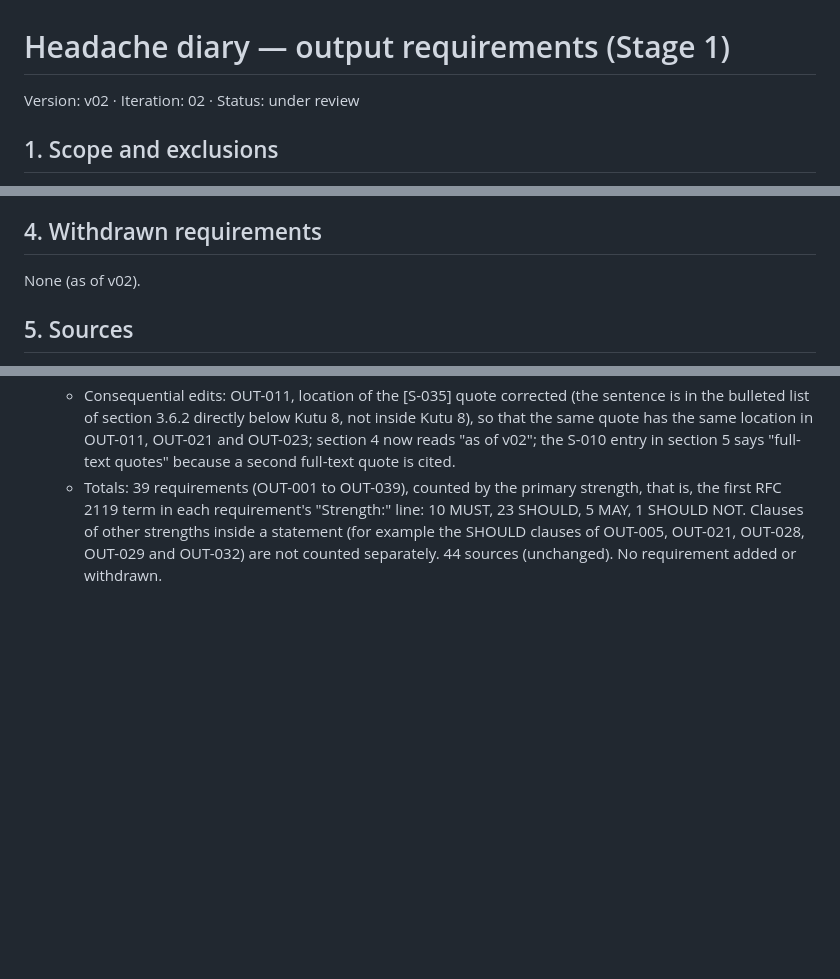
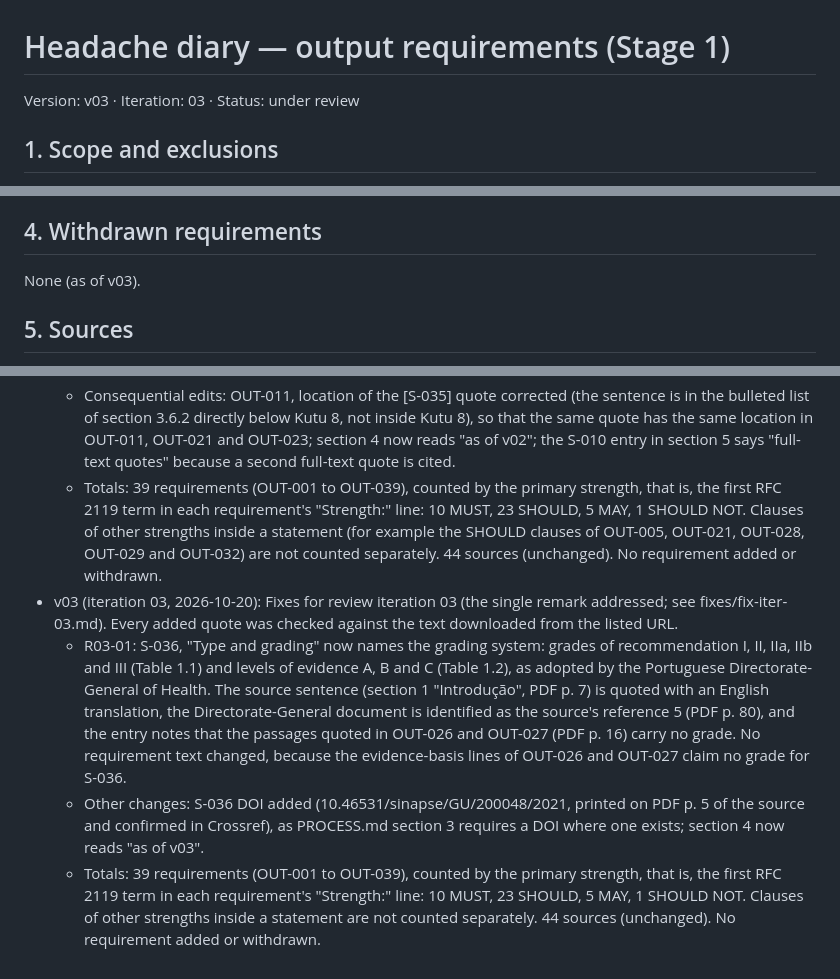
Before and after one commit to pomid0rko0/headache-diary, a Markdown page: docs/stage1-output-requirements/OUTPUT_REQUIREMENTS.md, 3 parts joined by grey strips. Drawn GitHub-style; blank space fills up the shorter version.

Commit message:
Stage 1 / iter 03: fix (v03)
Fixer addressed the single remark of review 03 (1 fixed, 0 declined):
S-036 now names its grading system (DGS grades I-III, levels A-C).
Other change: added S-036 DOI. No requirement text changed.
Totals: 39 requirements (10 MUST, 23 SHOULD, 5 MAY, 1 SHOULD NOT).

Co-Authored-By: Claude Opus 5.5 <noreply@anthropic.com>
Claude-Session: https://claude.ai/code/session_011YzdUc55boc5VBBLvHGKSi

```diff
--- a/docs/stage1-output-requirements/OUTPUT_REQUIREMENTS.md
+++ b/docs/stage1-output-requirements/OUTPUT_REQUIREMENTS.md
@@ -1,5 +1,5 @@
 # Headache diary — output requirements (Stage 1)
-Version: v02 · Iteration: 02 · Status: under review
+Version: v03 · Iteration: 03 · Status: under review
 
 ## 1. Scope and exclusions
 
@@ -543,7 +543,7 @@ Requirements are grouped by topic. RFC 2119 words are used (MUST, SHOULD, MAY, S
 
 ## 4. Withdrawn requirements
 
-None (as of v02).
+None (as of v03).
 
 ## 5. Sources
 
@@ -654,3 +654,7 @@ Known gaps after v00:
   - R02-02: the counting rule in the v01 totals corrected to the primary strength in each requirement's "Strength:" line (bracketed note in the v01 entry); the same rule is used below.
   - Consequential edits: OUT-011, location of the [S-035] quote corrected (the sentence is in the bulleted list of section 3.6.2 directly below Kutu 8, not inside Kutu 8), so that the same quote has the same location in OUT-011, OUT-021 and OUT-023; section 4 now reads "as of v02"; the S-010 entry in section 5 says "full-text quotes" because a second full-text quote is cited.
   - Totals: 39 requirements (OUT-001 to OUT-039), counted by the primary strength, that is, the first RFC 2119 term in each requirement's "Strength:" line: 10 MUST, 23 SHOULD, 5 MAY, 1 SHOULD NOT. Clauses of other strengths inside a statement (for example the SHOULD clauses of OUT-005, OUT-021, OUT-028, OUT-029 and OUT-032) are not counted separately. 44 sources (unchanged). No requirement added or withdrawn.
+- v03 (iteration 03, 2026-10-20): Fixes for review iteration 03 (the single remark addressed; see fixes/fix-iter-03.md). Every added quote was checked against the text downloaded from the listed URL.
+  - R03-01: S-036, "Type and grading" now names the grading system: grades of recommendation I, II, IIa, IIb and III (Table 1.1) and levels of evidence A, B and C (Table 1.2), as adopted by the Portuguese Directorate-General of Health. The source sentence (section 1 "Introdução", PDF p. 7) is quoted with an English translation, the Directorate-General document is identified as the source's reference 5 (PDF p. 80), and the entry notes that the passages quoted in OUT-026 and OUT-027 (PDF p. 16) carry no grade. No requirement text changed, because the evidence-basis lines of OUT-026 and OUT-027 claim no grade for S-036.
+  - Other changes: S-036 DOI added (10.46531/sinapse/GU/200048/2021, printed on PDF p. 5 of the source and confirmed in Crossref), as PROCESS.md section 3 requires a DOI where one exists; section 4 now reads "as of v03".
+  - Totals: 39 requirements (OUT-001 to OUT-039), counted by the primary strength, that is, the first RFC 2119 term in each requirement's "Strength:" line: 10 MUST, 23 SHOULD, 5 MAY, 1 SHOULD NOT. Clauses of other strengths inside a statement are not counted separately. 44 sources (unchanged). No requirement added or withdrawn.
```
Also changed, not shown: other parts of docs/stage1-output-requirements/OUTPUT_REQUIREMENTS.md (+1 -1 lines), 2 other files.
